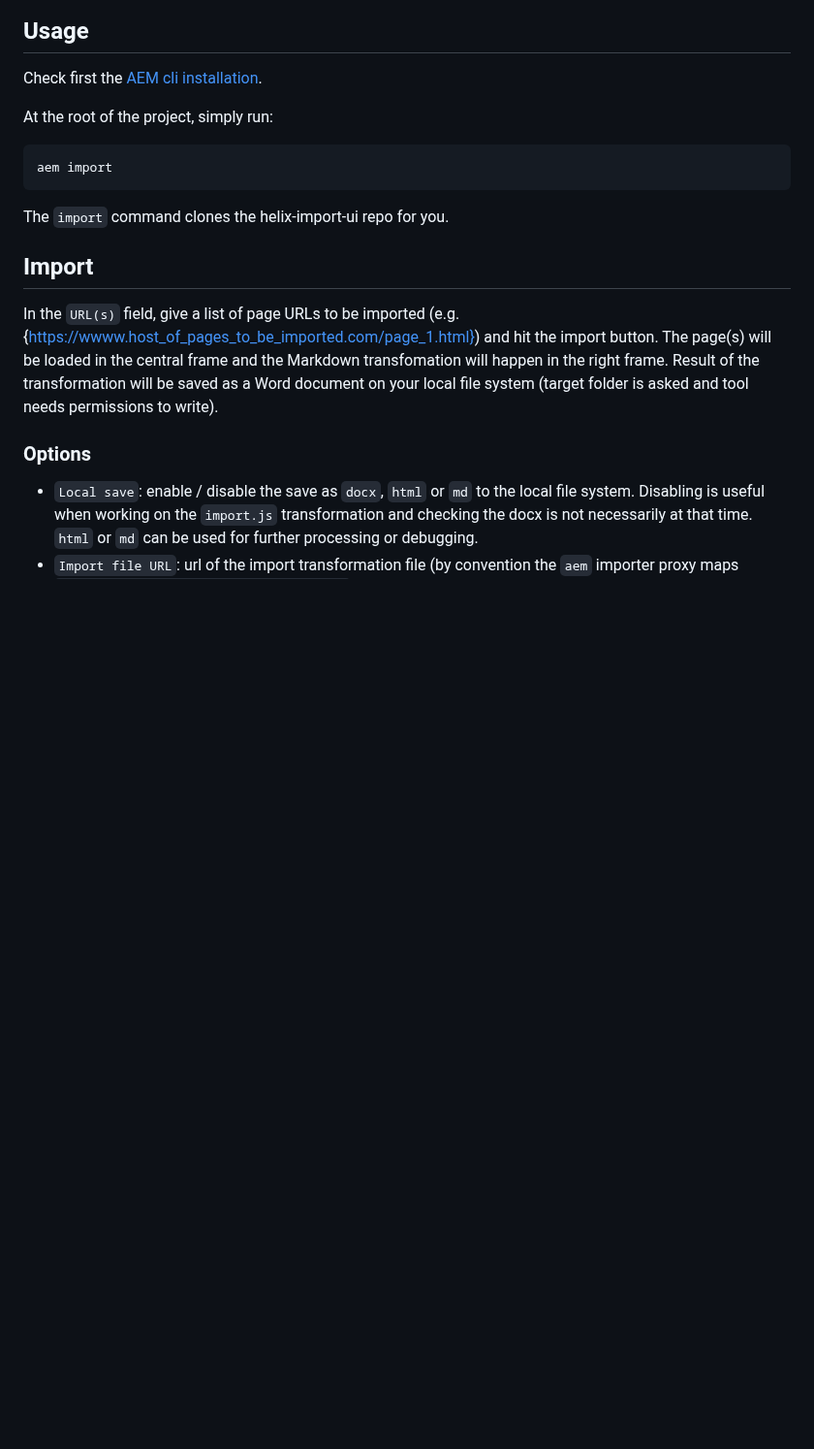
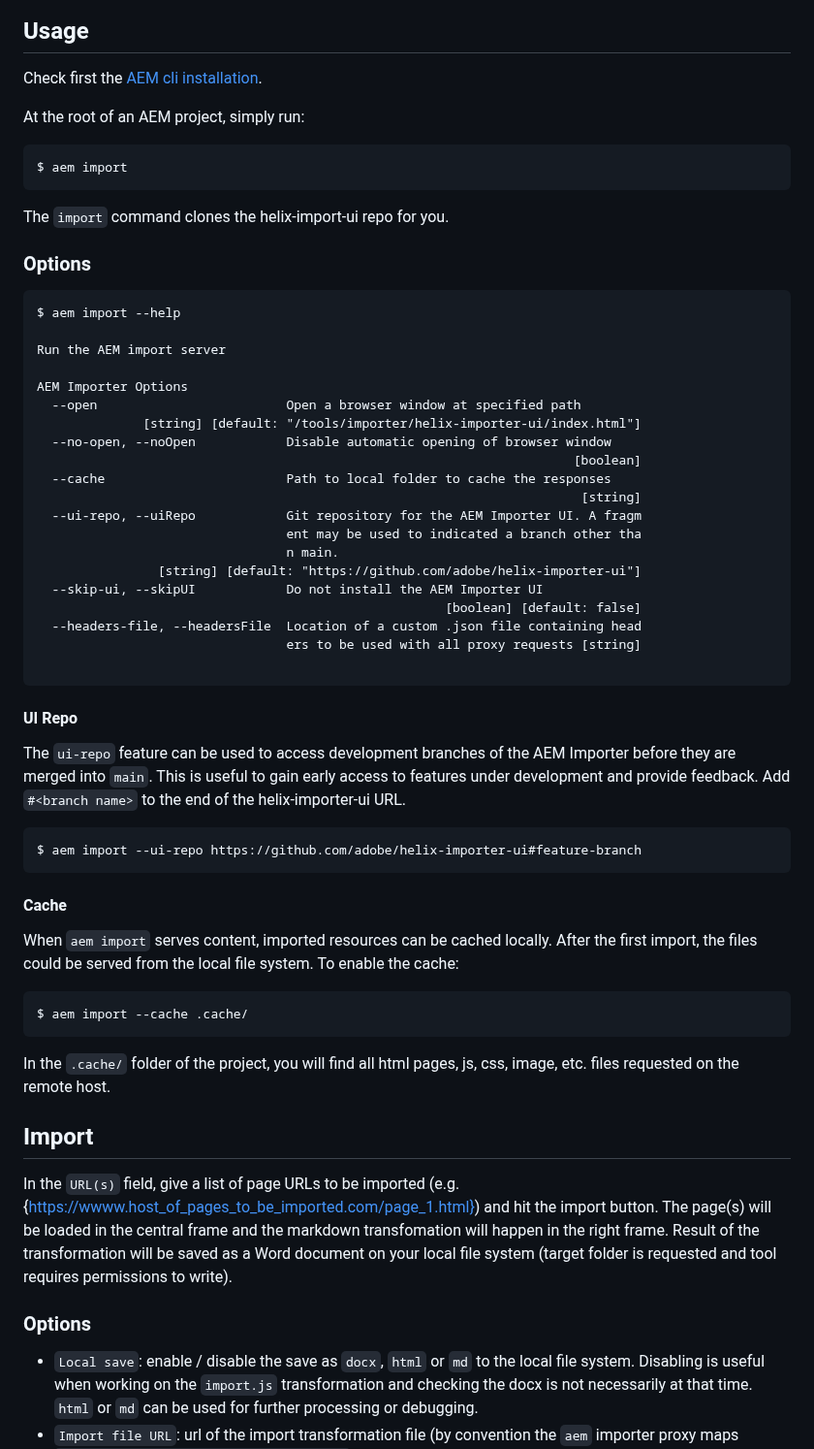
Before and after one commit to adobe/helix-importer-ui, a Markdown page: README.md, the part around one of its changes. Shown at 97% size. Rendered like a GitHub page; blank space fills up the shorter version.

Commit message:
Update README.md
- include importer options
- describe `ui-repo` usage
- move `cache` to options section
- minor wording changes

````diff
--- a/README.md
+++ b/README.md
@@ -8,17 +8,62 @@ A collection of tools to support AEM project imports.
 
 Check first the [AEM cli installation](https://github.com/adobe/helix-cli#installation).
 
-At the root of the project, simply run:
+At the root of an AEM project, simply run:
 
 ```
-aem import
+$ aem import
 ```
 
 The `import` command clones the helix-import-ui repo for you.
 
+### Options
+
+```
+$ aem import --help
+
+Run the AEM import server
+
+AEM Importer Options
+  --open                         Open a browser window at specified path
+              [string] [default: "/tools/importer/helix-importer-ui/index.html"]
+  --no-open, --noOpen            Disable automatic opening of browser window
+                                                                       [boolean]
+  --cache                        Path to local folder to cache the responses
+                                                                        [string]
+  --ui-repo, --uiRepo            Git repository for the AEM Importer UI. A fragm
+                                 ent may be used to indicated a branch other tha
+                                 n main.
+                [string] [default: "https://github.com/adobe/helix-importer-ui"]
+  --skip-ui, --skipUI            Do not install the AEM Importer UI
+                                                      [boolean] [default: false]
+  --headers-file, --headersFile  Location of a custom .json file containing head
+                                 ers to be used with all proxy requests [string]
+
+```
+
+#### UI Repo
+
+The `ui-repo` feature can be used to access development branches of the AEM Importer before they are merged into `main`. This is useful to gain early access to features under development and provide feedback.
+Add `#<branch name>` to the end of the helix-importer-ui URL.
+
+```
+$ aem import --ui-repo https://github.com/adobe/helix-importer-ui#feature-branch
+```
+
+#### Cache
+
+When `aem import` serves content, imported resources can be cached locally. After the first import, the files could be served from the local file system. To enable the cache:
+
+```
+$ aem import --cache .cache/
+```
+
+In the `.cache/` folder of the project, you will find all html pages, js, css, image, etc. files requested on the remote host.
+
+
 ## Import
 
-In the `URL(s)` field, give a list of page URLs to be imported (e.g. {https://wwww.host_of_pages_to_be_imported.com/page_1.html}) and hit the import button. The page(s) will be loaded in the central frame and the Markdown transfomation will happen in the right frame. Result of the transformation will be saved as a Word document on your local file system (target folder is asked and tool needs permissions to write).
+In the `URL(s)` field, give a list of page URLs to be imported (e.g. {https://wwww.host_of_pages_to_be_imported.com/page_1.html}) and hit the import button. The page(s) will be loaded in the central frame and the markdown transfomation will happen in the right frame. Result of the transformation will be saved as a Word document on your local file system (target folder is requested and tool requires permissions to write).
 
 ### Options
 
````
Also changed, not shown: other parts of README.md (+14 -14 lines).
